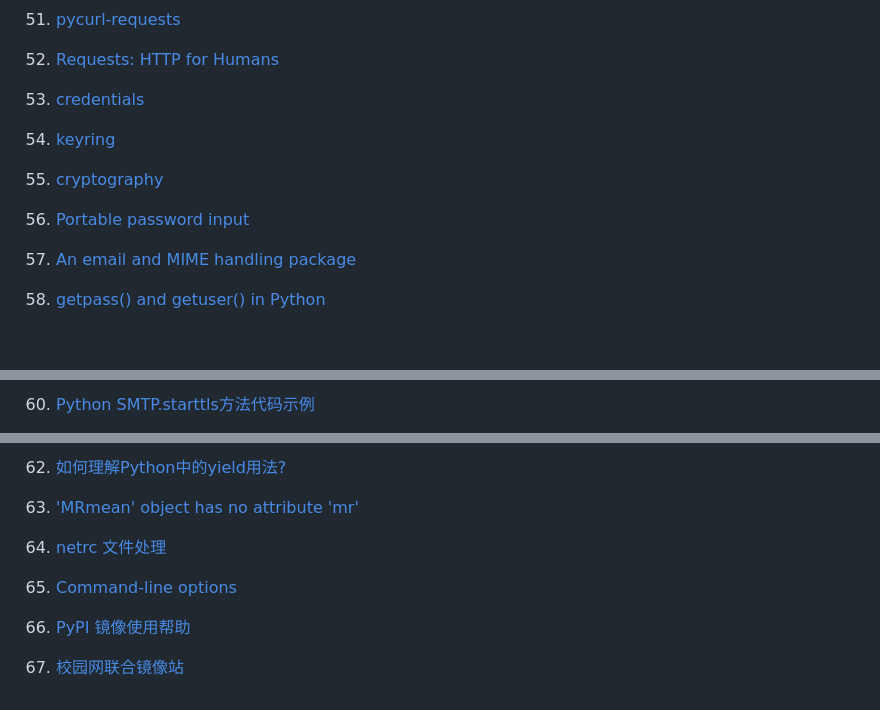
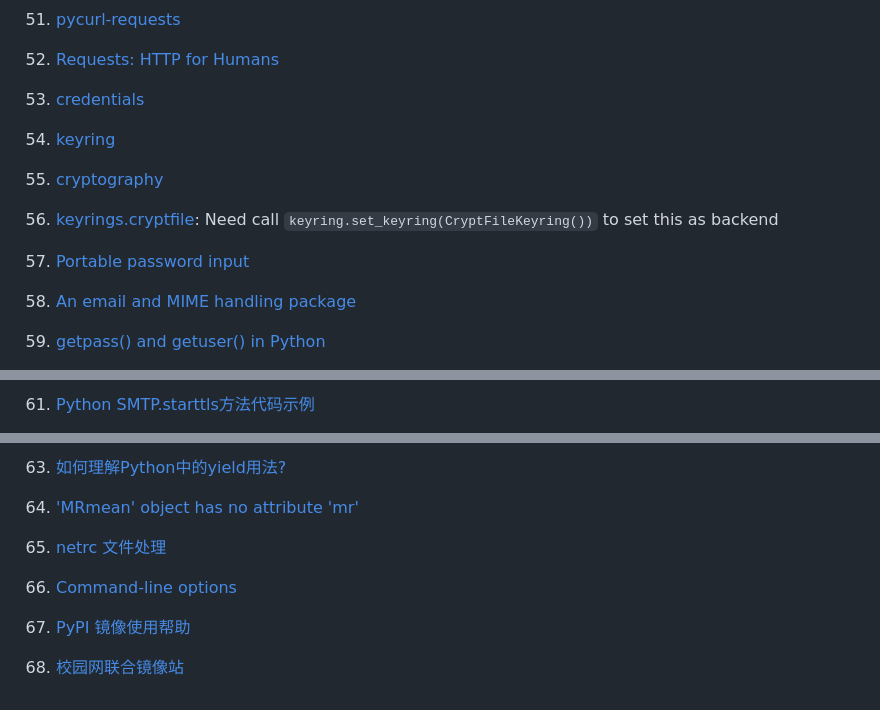
Before and after one commit to CoderKerwin/CoderKerwin.github.io, a Markdown page: en/devel/python.md, 3 parts joined by grey strips. Drawn GitHub-style; blank space fills up the shorter version.

Commit message:
Update link in python

```diff
--- a/en/devel/python.md
+++ b/en/devel/python.md
@@ -288,13 +288,14 @@ os.path里面是否已经存在自动转换路径的函数？可否将这个方
 
 52. [Requests: HTTP for Humans](https://requests.readthedocs.io)
 
-53. [credentials ](https://pypi.org/project/credentials)
-54. [keyring     ](https://pypi.org/project/keyring)
-55. [cryptography](https://pypi.org/project/cryptography)
+53. [credentials       ](https://pypi.org/project/credentials)
+54. [keyring           ](https://pypi.org/project/keyring)
+55. [cryptography      ](https://pypi.org/project/cryptography)
+56. [keyrings.cryptfile](https://pypi.org/project/keyrings.cryptfile): Need call `keyring.set_keyring(CryptFileKeyring())` to set this as backend
 
-56. [Portable password input](https://docs.python.org/3/library/getpass.html)
+57. [Portable password input](https://docs.python.org/3/library/getpass.html)
 
-57. [An email and MIME handling package](https://docs.python.org/3/library/email.html)
+58. [An email and MIME handling package](https://docs.python.org/3/library/email.html)
 
-58. [getpass() and getuser() in Python](https://www.geeksforgeeks.org/getpass-and-getuser-in-python-password-without-echo)
+59. [getpass() and getuser() in Python](https://www.geeksforgeeks.org/getpass-and-getuser-in-python-password-without-echo)
 
@@ -302,3 +303,3 @@ os.path里面是否已经存在自动转换路径的函数？可否将这个方
 
-60. [Python SMTP.starttls方法代码示例](https://vimsky.com/examples/detail/python-ex-smtplib-SMTP-starttls-method.html)
+61. [Python SMTP.starttls方法代码示例](https://vimsky.com/examples/detail/python-ex-smtplib-SMTP-starttls-method.html)
 
@@ -306,11 +307,11 @@ os.path里面是否已经存在自动转换路径的函数？可否将这个方
 
-62. [如何理解Python中的yield用法?](https://zhuanlan.zhihu.com/p/268605982)
+63. [如何理解Python中的yield用法?](https://zhuanlan.zhihu.com/p/268605982)
 
-63. ['MRmean' object has no attribute 'mr'](https://blog.csdn.net/wqqGo/article/details/80452294)
+64. ['MRmean' object has no attribute 'mr'](https://blog.csdn.net/wqqGo/article/details/80452294)
 
-64. [netrc 文件处理](https://docs.python.org/zh-cn/3/library/netrc.html)
+65. [netrc 文件处理](https://docs.python.org/zh-cn/3/library/netrc.html)
 
-65. [Command-line options](https://mrjob.readthedocs.io/en/latest/job.html)
+66. [Command-line options](https://mrjob.readthedocs.io/en/latest/job.html)
 
-66. [PyPI 镜像使用帮助](https://mirrors.tuna.tsinghua.edu.cn/help/pypi)
-67. [校园网联合镜像站](https://mirrors.cernet.edu.cn/list/pypi)
+67. [PyPI 镜像使用帮助](https://mirrors.tuna.tsinghua.edu.cn/help/pypi)
+68. [校园网联合镜像站](https://mirrors.cernet.edu.cn/list/pypi)
```
Also changed, not shown: other parts of en/devel/python.md (+2 -2 lines).
